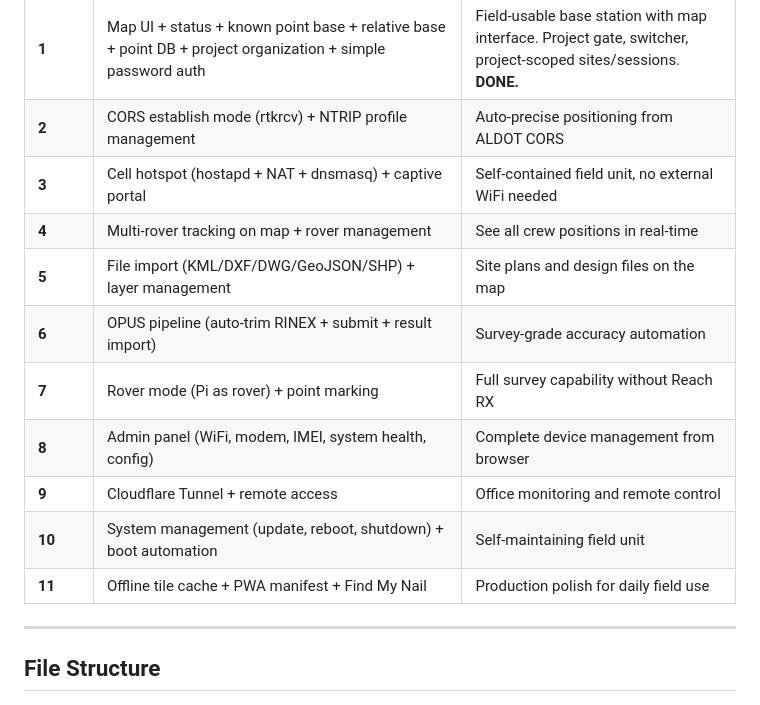
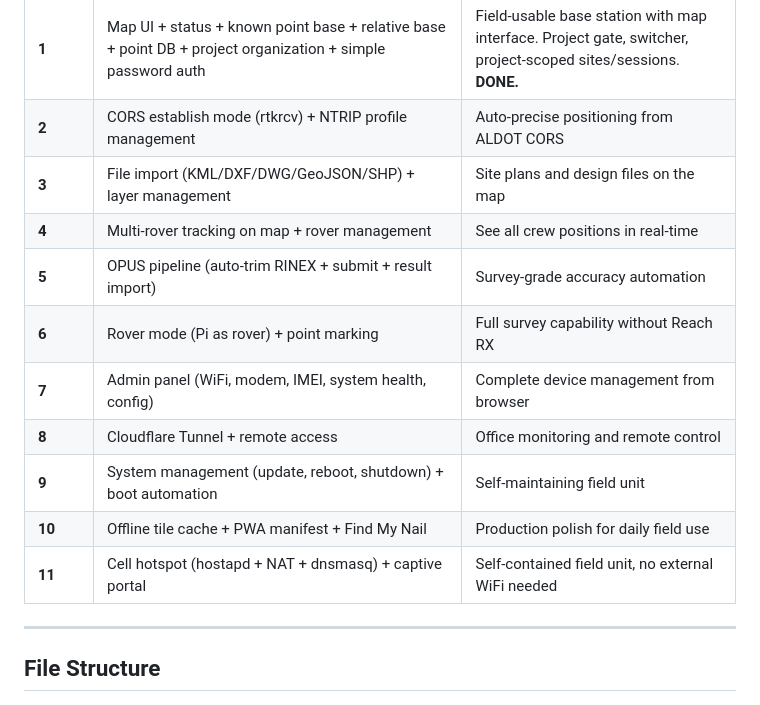
Before and after one commit to irbygroup/survey365, a Markdown page: survey365/PRD.md, the part around the change. GitHub-like rendering.

Commit message:
Reorder build phases: file import to #3, hotspot to #11
File import (KML/DXF/DWG/GeoJSON/SHP) is more immediately useful for
field crews than cell hotspot. Moved hotspot + captive portal to last.

Co-Authored-By: Claude Opus 4.6 (1M context) <noreply@anthropic.com>

```diff
--- a/survey365/PRD.md
+++ b/survey365/PRD.md
@@ -930,15 +930,15 @@ CREATE TABLE config (
 |-------|-------|---------|
 | **1** | Map UI + status + known point base + relative base + point DB + project organization + simple password auth | Field-usable base station with map interface. Project gate, switcher, project-scoped sites/sessions. **DONE.** |
 | **2** | CORS establish mode (rtkrcv) + NTRIP profile management | Auto-precise positioning from ALDOT CORS |
-| **3** | Cell hotspot (hostapd + NAT + dnsmasq) + captive portal | Self-contained field unit, no external WiFi needed |
+| **3** | File import (KML/DXF/DWG/GeoJSON/SHP) + layer management | Site plans and design files on the map |
 | **4** | Multi-rover tracking on map + rover management | See all crew positions in real-time |
-| **5** | File import (KML/DXF/DWG/GeoJSON/SHP) + layer management | Site plans and design files on the map |
-| **6** | OPUS pipeline (auto-trim RINEX + submit + result import) | Survey-grade accuracy automation |
-| **7** | Rover mode (Pi as rover) + point marking | Full survey capability without Reach RX |
-| **8** | Admin panel (WiFi, modem, IMEI, system health, config) | Complete device management from browser |
-| **9** | Cloudflare Tunnel + remote access | Office monitoring and remote control |
-| **10** | System management (update, reboot, shutdown) + boot automation | Self-maintaining field unit |
-| **11** | Offline tile cache + PWA manifest + Find My Nail | Production polish for daily field use |
+| **5** | OPUS pipeline (auto-trim RINEX + submit + result import) | Survey-grade accuracy automation |
+| **6** | Rover mode (Pi as rover) + point marking | Full survey capability without Reach RX |
+| **7** | Admin panel (WiFi, modem, IMEI, system health, config) | Complete device management from browser |
+| **8** | Cloudflare Tunnel + remote access | Office monitoring and remote control |
+| **9** | System management (update, reboot, shutdown) + boot automation | Self-maintaining field unit |
+| **10** | Offline tile cache + PWA manifest + Find My Nail | Production polish for daily field use |
+| **11** | Cell hotspot (hostapd + NAT + dnsmasq) + captive portal | Self-contained field unit, no external WiFi needed |
 
 ---
 
```
